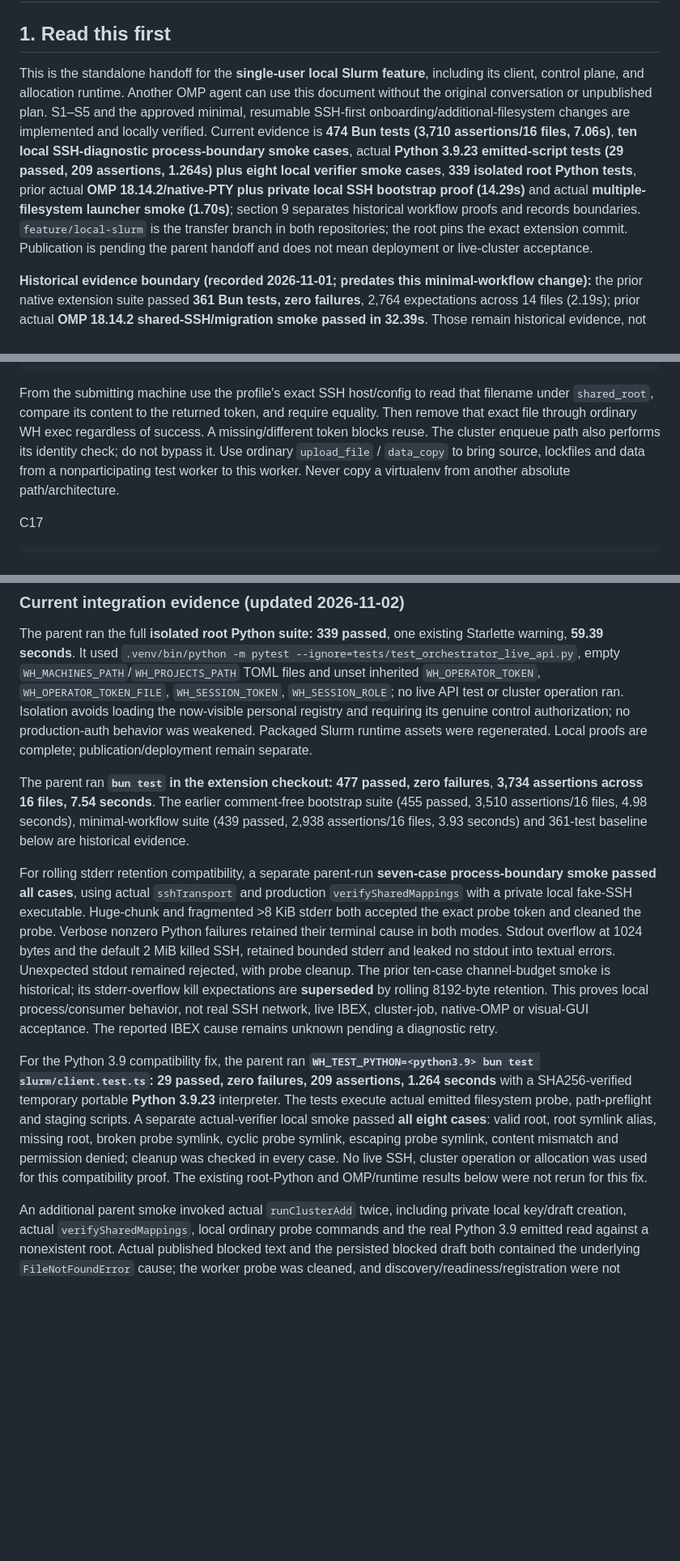
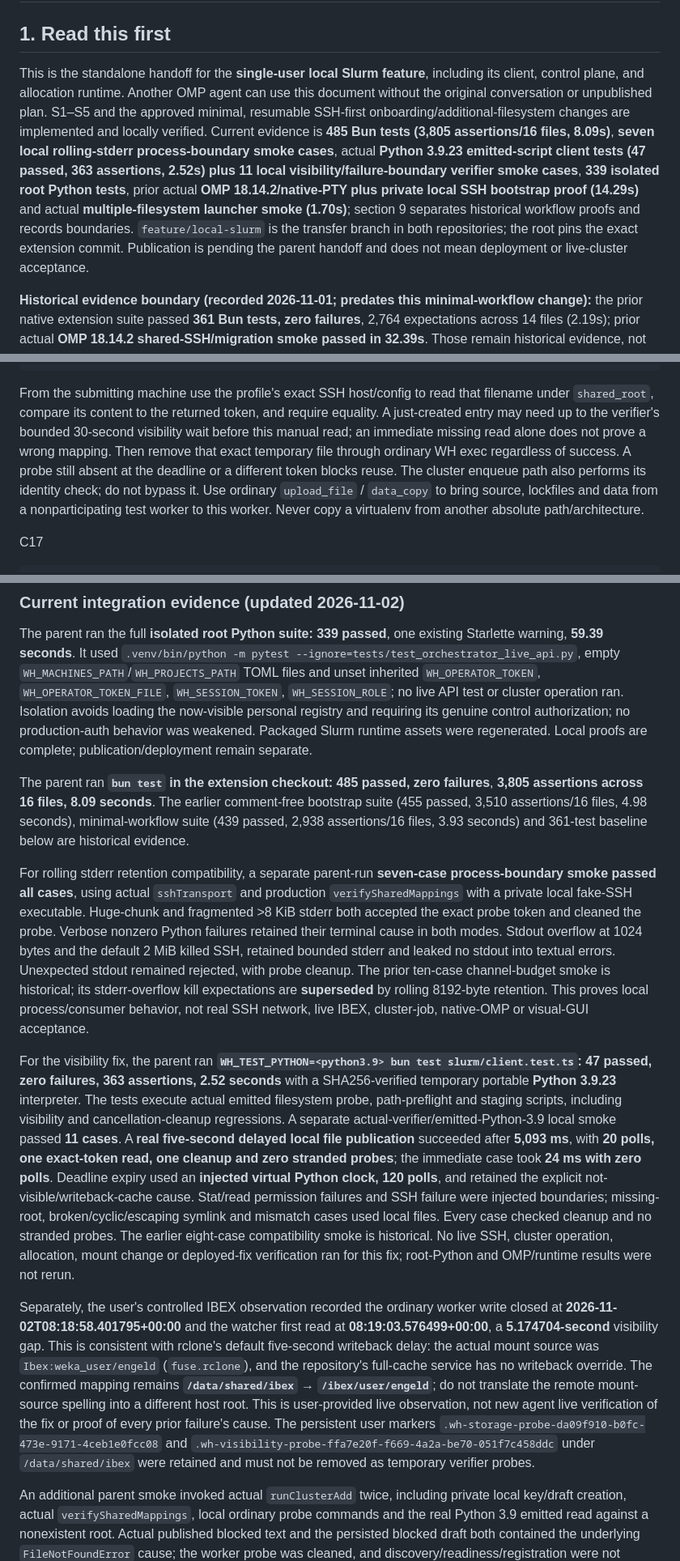
Before and after one commit to xeTaiz/worker-harness, a Markdown page: specs/local-slurm.md, 3 parts joined by grey strips. Shown at 81% size. GitHub-like rendering; blank space fills up the shorter version.

Commit message:
Record delayed shared probe visibility verification

````diff
--- a/specs/local-slurm.md
+++ b/specs/local-slurm.md
@@ -2,7 +2,7 @@
 
 ## 1. Read this first
 
-This is the standalone handoff for the **single-user local Slurm feature**, including its client, control plane, and allocation runtime. Another OMP agent can use this document without the original conversation or unpublished plan. S1–S5 and the approved minimal, resumable SSH-first onboarding/additional-filesystem changes are implemented and locally verified. Current evidence is **474 Bun tests (3,710 assertions/16 files, 7.06s)**, **ten local SSH-diagnostic process-boundary smoke cases**, actual **Python 3.9.23 emitted-script tests (29 passed, 209 assertions, 1.264s) plus eight local verifier smoke cases**, **339 isolated root Python tests**, prior actual **OMP 18.14.2/native-PTY plus private local SSH bootstrap proof (14.29s)** and actual **multiple-filesystem launcher smoke (1.70s)**; section 9 separates historical workflow proofs and records boundaries. `feature/local-slurm` is the transfer branch in both repositories; the root pins the exact extension commit. Publication is pending the parent handoff and does not mean deployment or live-cluster acceptance.
+This is the standalone handoff for the **single-user local Slurm feature**, including its client, control plane, and allocation runtime. Another OMP agent can use this document without the original conversation or unpublished plan. S1–S5 and the approved minimal, resumable SSH-first onboarding/additional-filesystem changes are implemented and locally verified. Current evidence is **485 Bun tests (3,805 assertions/16 files, 8.09s)**, **seven local rolling-stderr process-boundary smoke cases**, actual **Python 3.9.23 emitted-script client tests (47 passed, 363 assertions, 2.52s) plus 11 local visibility/failure-boundary verifier smoke cases**, **339 isolated root Python tests**, prior actual **OMP 18.14.2/native-PTY plus private local SSH bootstrap proof (14.29s)** and actual **multiple-filesystem launcher smoke (1.70s)**; section 9 separates historical workflow proofs and records boundaries. `feature/local-slurm` is the transfer branch in both repositories; the root pins the exact extension commit. Publication is pending the parent handoff and does not mean deployment or live-cluster acceptance.
 
 **Historical evidence boundary (recorded 2026-11-01; predates this minimal-workflow change):** the prior native extension suite passed **361 Bun tests, zero failures**, 2,764 expectations across 14 files (2.19s); prior actual **OMP 18.14.2 shared-SSH/migration smoke passed in 32.39s**. Those remain historical evidence, not the new proof. The restored launcher/private-HOME proof passed with the two plain config/state paths and separate source-generated fleet allowlists. The live production control OpenAPI is reachable (HTTP 200) but lacks reservation, Slurm-update and job-events routes: **updated server deployment is a hard enqueue prerequisite**. Candidate SIF build/execution and real Slurm/Tailnet/charged acceptance remain unperformed.
 
@@ -310,7 +312,7 @@ print(json.dumps({'probe_name': p.name, 'token': token}))
 PY
 ```
 
-From the submitting machine use the profile's exact SSH host/config to read that filename under `shared_root`, compare its content to the returned token, and require equality. Then remove that exact file through ordinary WH exec regardless of success. A missing/different token blocks reuse. The cluster enqueue path also performs its identity check; do not bypass it. Use ordinary `upload_file` / `data_copy` to bring source, lockfiles and data from a nonparticipating test worker to this worker. Never copy a virtualenv from another absolute path/architecture.
+From the submitting machine use the profile's exact SSH host/config to read that filename under `shared_root`, compare its content to the returned token, and require equality. A just-created entry may need up to the verifier's bounded 30-second visibility wait before this manual read; an immediate missing read alone does not prove a wrong mapping. Then remove that exact temporary file through ordinary WH exec regardless of success. A probe still absent at the deadline or a different token blocks reuse. The cluster enqueue path also performs its identity check; do not bypass it. Use ordinary `upload_file` / `data_copy` to bring source, lockfiles and data from a nonparticipating test worker to this worker. Never copy a virtualenv from another absolute path/architecture.
 
 C17
 ```bash
@@ -475,11 +477,13 @@ Accept the development-channel warning and MCP consent. This requires a compatib
 
 The parent ran the full **isolated root Python suite: 339 passed**, one existing Starlette warning, **59.39 seconds**. It used `.venv/bin/python -m pytest --ignore=tests/test_orchestrator_live_api.py`, empty `WH_MACHINES_PATH`/`WH_PROJECTS_PATH` TOML files and unset inherited `WH_OPERATOR_TOKEN`, `WH_OPERATOR_TOKEN_FILE`, `WH_SESSION_TOKEN`, `WH_SESSION_ROLE`; no live API test or cluster operation ran. Isolation avoids loading the now-visible personal registry and requiring its genuine control authorization; no production-auth behavior was weakened. Packaged Slurm runtime assets were regenerated. Local proofs are complete; publication/deployment remain separate.
 
-The parent ran **`bun test` in the extension checkout: 477 passed, zero failures**, **3,734 assertions across 16 files, 7.54 seconds**. The earlier comment-free bootstrap suite (455 passed, 3,510 assertions/16 files, 4.98 seconds), minimal-workflow suite (439 passed, 2,938 assertions/16 files, 3.93 seconds) and 361-test baseline below are historical evidence.
+The parent ran **`bun test` in the extension checkout: 485 passed, zero failures**, **3,805 assertions across 16 files, 8.09 seconds**. The earlier comment-free bootstrap suite (455 passed, 3,510 assertions/16 files, 4.98 seconds), minimal-workflow suite (439 passed, 2,938 assertions/16 files, 3.93 seconds) and 361-test baseline below are historical evidence.
 
-For rolling stderr retention compatibility, a separate parent-run **seven-case process-boundary smoke passed all cases**, using actual `sshTransport` and production `verifySharedMappings` with a private local fake-SSH executable. Huge-chunk and fragmented >8 KiB stderr both accepted the exact probe token and cleaned the probe. Verbose nonzero Python failures retained their terminal cause in both modes. Stdout overflow at 1024 bytes and the default 2 MiB killed SSH, retained bounded stderr and leaked no stdout into textual errors. Unexpected stdout remained rejected, with probe cleanup. The prior ten-case channel-budget smoke is historical; its stderr-overflow kill expectations are **superseded** by rolling 8192-byte retention. This proves local process/consumer behavior, not real SSH network, live IBEX, cluster-job, native-OMP or visual-GUI acceptance. The reported IBEX cause remains unknown pending a diagnostic retry.
+For rolling stderr retention compatibility, a separate parent-run **seven-case process-boundary smoke passed all cases**, using actual `sshTransport` and production `verifySharedMappings` with a private local fake-SSH executable. Huge-chunk and fragmented >8 KiB stderr both accepted the exact probe token and cleaned the probe. Verbose nonzero Python failures retained their terminal cause in both modes. Stdout overflow at 1024 bytes and the default 2 MiB killed SSH, retained bounded stderr and leaked no stdout into textual errors. Unexpected stdout remained rejected, with probe cleanup. The prior ten-case channel-budget smoke is historical; its stderr-overflow kill expectations are **superseded** by rolling 8192-byte retention. This proves local process/consumer behavior, not real SSH network, live IBEX, cluster-job, native-OMP or visual-GUI acceptance.
 
-For the Python 3.9 compatibility fix, the parent ran **`WH_TEST_PYTHON=<python3.9> bun test slurm/client.test.ts`: 29 passed, zero failures, 209 assertions, 1.264 seconds** with a SHA256-verified temporary portable **Python 3.9.23** interpreter. The tests execute actual emitted filesystem probe, path-preflight and staging scripts. A separate actual-verifier local smoke passed **all eight cases**: valid root, root symlink alias, missing root, broken probe symlink, cyclic probe symlink, escaping probe symlink, content mismatch and permission denied; cleanup was checked in every case. No live SSH, cluster operation or allocation was used for this compatibility proof. The existing root-Python and OMP/runtime results below were not rerun for this fix.
+For the visibility fix, the parent ran **`WH_TEST_PYTHON=<python3.9> bun test slurm/client.test.ts`: 47 passed, zero failures, 363 assertions, 2.52 seconds** with a SHA256-verified temporary portable **Python 3.9.23** interpreter. The tests execute actual emitted filesystem probe, path-preflight and staging scripts, including visibility and cancellation-cleanup regressions. A separate actual-verifier/emitted-Python-3.9 local smoke passed **11 cases**. A **real five-second delayed local file publication** succeeded after **5,093 ms**, with **20 polls, one exact-token read, one cleanup and zero stranded probes**; the immediate case took **24 ms with zero polls**. Deadline expiry used an **injected virtual Python clock, 120 polls**, and retained the explicit not-visible/writeback-cache cause. Stat/read permission failures and SSH failure were injected boundaries; missing-root, broken/cyclic/escaping symlink and mismatch cases used local files. Every case checked cleanup and no stranded probes. The earlier eight-case compatibility smoke is historical. No live SSH, cluster operation, allocation, mount change or deployed-fix verification ran for this fix; root-Python and OMP/runtime results were not rerun.
+
+Separately, the user's controlled IBEX observation recorded the ordinary worker write closed at **2026-11-02T08:18:58.401795+00:00** and the watcher first read at **08:19:03.576499+00:00**, a **5.174704-second** visibility gap. This is consistent with rclone's default five-second writeback delay: the actual mount source was `Ibex:weka_user/engeld` (`fuse.rclone`), and the repository's full-cache service has no writeback override. The confirmed mapping remains **`/data/shared/ibex` → `/ibex/user/engeld`**; do not translate the remote mount-source spelling into a different host root. This is user-provided live observation, not new agent live verification of the fix or proof of every prior failure's cause. The persistent user markers `.wh-storage-probe-da09f910-b0fc-473e-9171-4ceb1e0fcc08` and `.wh-visibility-probe-ffa7e20f-f669-4a2a-be70-051f7c458ddc` under `/data/shared/ibex` were retained and must not be removed as temporary verifier probes.
 
 An additional parent smoke invoked actual `runClusterAdd` twice, including private local key/draft creation, actual `verifySharedMappings`, local ordinary probe commands and the real Python 3.9 emitted read against a nonexistent root. Actual published blocked text and the persisted blocked draft both contained the underlying `FileNotFoundError` cause; the worker probe was cleaned, and discovery/readiness/registration were not reached. This is an actual setup-API terminal-output proof, not a new native-OMP session or visual-GUI proof. The private temporary driver scripts are not shipped.
 
````
Also changed, not shown: other parts of specs/local-slurm.md (+3 -1 lines).
